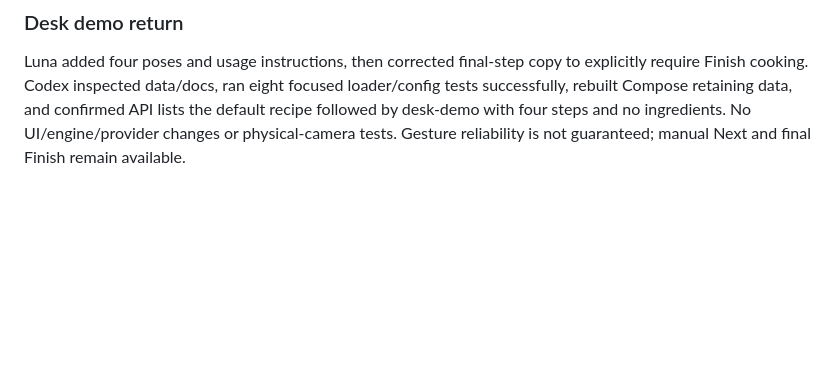
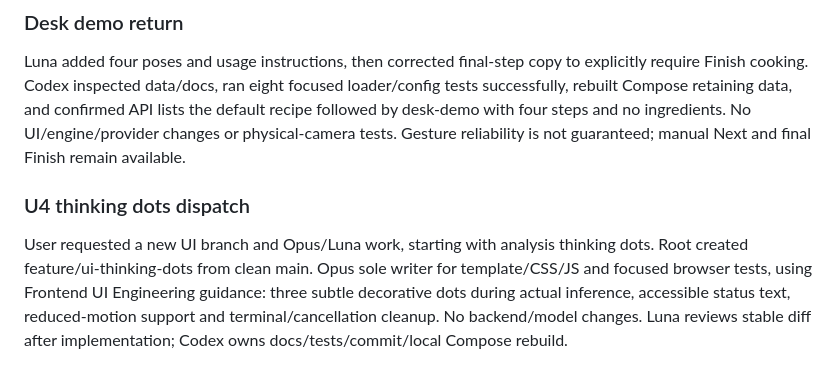
Before and after one commit to rachit-j/sous, a Markdown page: agents/communications.md, the part around the change. Drawn GitHub-style; blank space fills up the shorter version.

```diff
--- a/agents/communications.md
+++ b/agents/communications.md
@@ -134,3 +134,7 @@ User requested a recipe that can be tested at a desk without cooking materials.
 ### Desk demo return
 
 Luna added four poses and usage instructions, then corrected final-step copy to explicitly require Finish cooking. Codex inspected data/docs, ran eight focused loader/config tests successfully, rebuilt Compose retaining data, and confirmed API lists the default recipe followed by desk-demo with four steps and no ingredients. No UI/engine/provider changes or physical-camera tests. Gesture reliability is not guaranteed; manual Next and final Finish remain available.
+
+### U4 thinking dots dispatch
+
+User requested a new UI branch and Opus/Luna work, starting with analysis thinking dots. Root created feature/ui-thinking-dots from clean main. Opus sole writer for template/CSS/JS and focused browser tests, using Frontend UI Engineering guidance: three subtle decorative dots during actual inference, accessible status text, reduced-motion support and terminal/cancellation cleanup. No backend/model changes. Luna reviews stable diff after implementation; Codex owns docs/tests/commit/local Compose rebuild.
```
Also changed, not shown: PLAN.md (+4 -0 lines), STATUS.md (+3 -3 lines).
